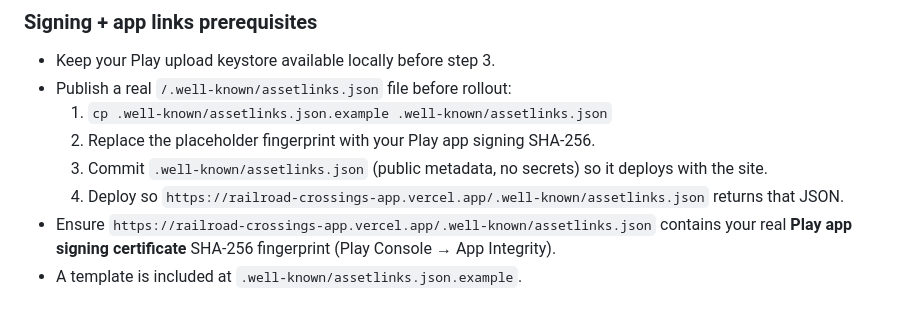
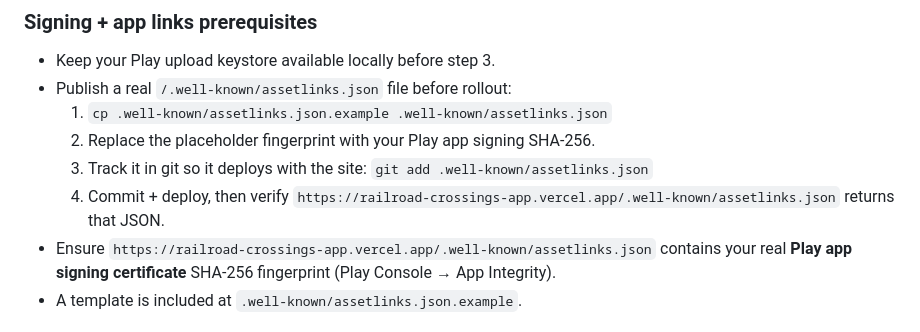
Before and after one commit to JDWalker327/railroad-crossings-app, a Markdown page: README.md, the part around the change. Drawn GitHub-style.

Commit message:
Add explicit git-add step for assetlinks file
Co-authored-by: JDWalker327 <261497201+JDWalker327@users.noreply.github.com>

```diff
--- a/README.md
+++ b/README.md
@@ -141,8 +141,8 @@ The Android wrapper project is not checked into this repo. Build it from a local
 - Publish a real `/.well-known/assetlinks.json` file before rollout:
   1. `cp .well-known/assetlinks.json.example .well-known/assetlinks.json`
   2. Replace the placeholder fingerprint with your Play app signing SHA-256.
-  3. Commit `.well-known/assetlinks.json` (public metadata, no secrets) so it deploys with the site.
-  4. Deploy so `https://railroad-crossings-app.vercel.app/.well-known/assetlinks.json` returns that JSON.
+  3. Track it in git so it deploys with the site: `git add .well-known/assetlinks.json`
+  4. Commit + deploy, then verify `https://railroad-crossings-app.vercel.app/.well-known/assetlinks.json` returns that JSON.
 - Ensure `https://railroad-crossings-app.vercel.app/.well-known/assetlinks.json` contains your real **Play app signing certificate** SHA-256 fingerprint (Play Console → App Integrity).
 - A template is included at `.well-known/assetlinks.json.example`.
 
```
